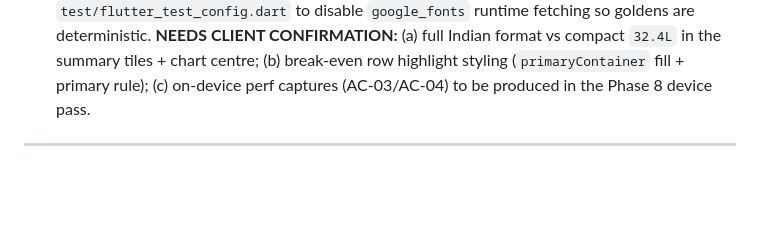
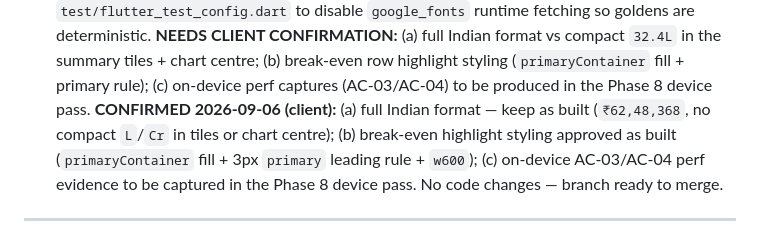
Before and after one commit to Kaushal2402/EMI-Calculator, a Markdown page: TASKS.md, the part around the change. GitHub-like rendering; blank space fills up the shorter version.

Commit message:
docs(tasks): record client confirmations for Phase 5 decisions
Co-Authored-By: Claude Sonnet 5 <noreply@anthropic.com>

```diff
--- a/TASKS.md
+++ b/TASKS.md
@@ -436,6 +436,11 @@ Legend: `[ ]` todo · `[~]` in progress · `[x]` done · 🔒 = blocks later tas
   the summary tiles + chart centre; (b) break-even row highlight styling
   (`primaryContainer` fill + primary rule); (c) on-device perf captures
   (AC-03/AC-04) to be produced in the Phase 8 device pass.
+  **CONFIRMED 2026-09-06 (client):** (a) full Indian format — keep as built
+  (`₹62,48,368`, no compact `L`/`Cr` in tiles or chart centre); (b) break-even
+  highlight styling approved as built (`primaryContainer` fill + 3px `primary`
+  leading rule + `w600`); (c) on-device AC-03/AC-04 perf evidence to be captured
+  in the Phase 8 device pass. No code changes — branch ready to merge.
 
 ---
 
```
